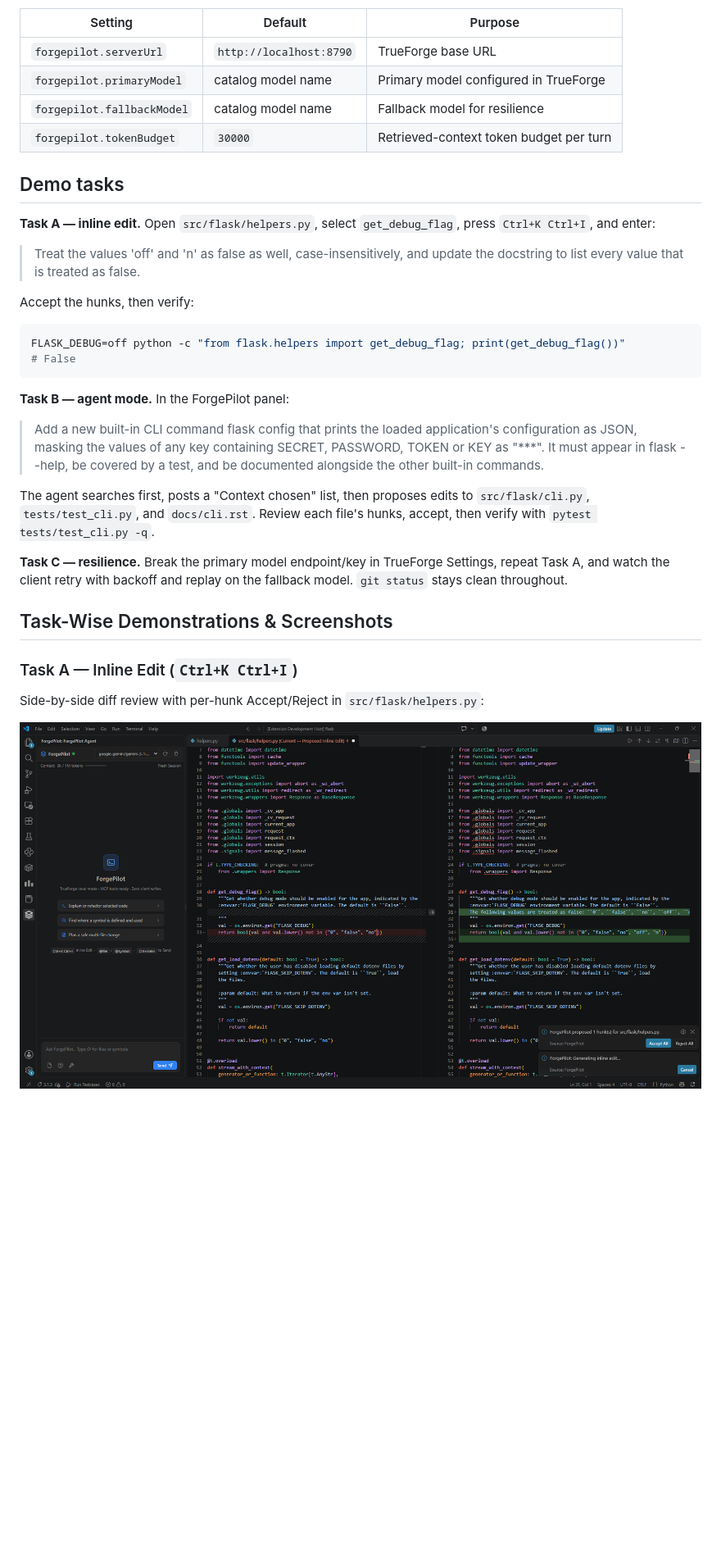
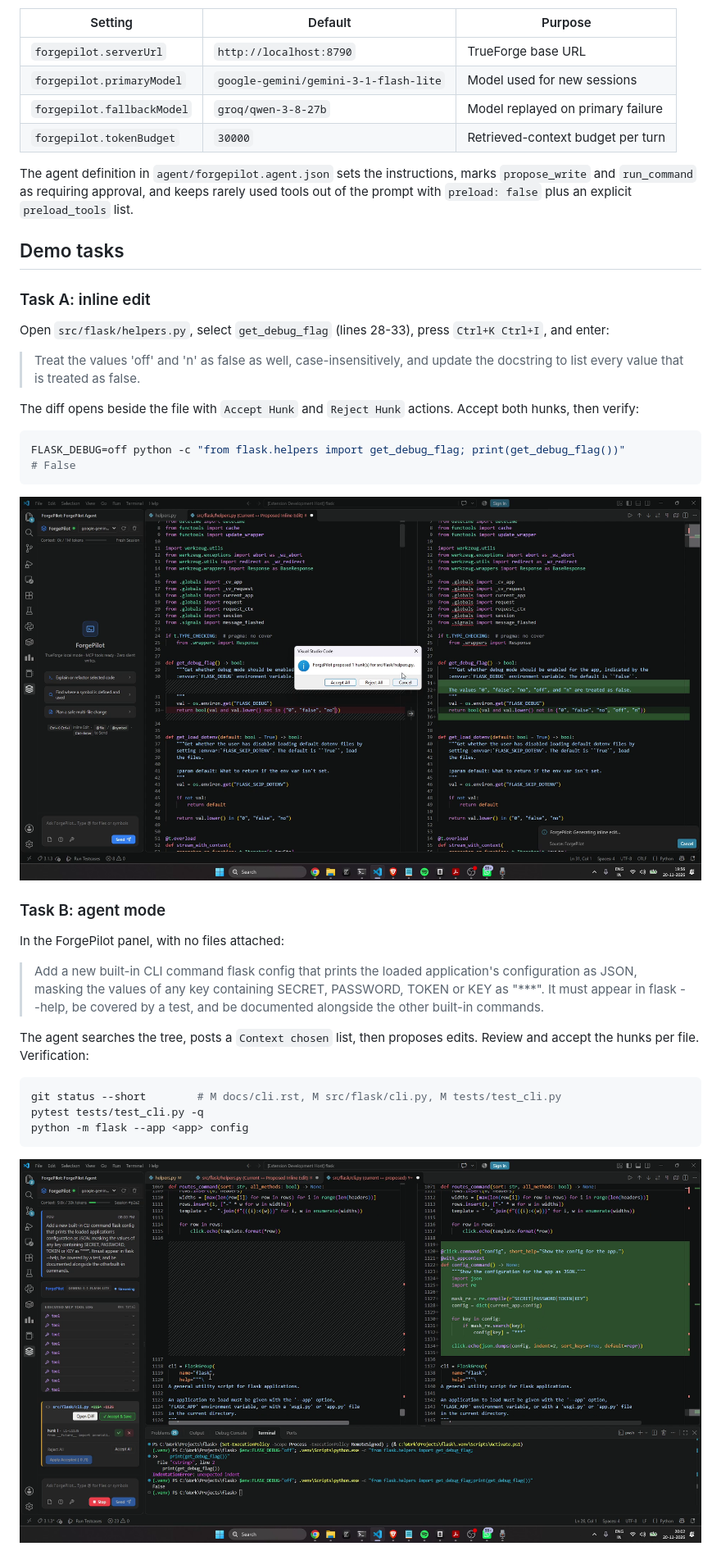
Before and after one commit to theRiddler9/Forge-a-thon, a Markdown page: README.md, the part around one of its changes. Shown at 82% size. Drawn GitHub-style; pictures changed too: docs/screenshots/task-a-inline-diff.png (added), docs/screenshots/task-a.png (deleted), docs/screenshots/task-b-agent-run.png (added); blank space fills up the shorter version.

````diff
--- a/README.md
+++ b/README.md
@@ -164,44 +247,51 @@ VS Code settings (`forgepilot.*`):
 | Setting | Default | Purpose |
 | --- | --- | --- |
 | `forgepilot.serverUrl` | `http://localhost:8790` | TrueForge base URL |
-| `forgepilot.primaryModel` | catalog model name | Primary model configured in TrueForge |
-| `forgepilot.fallbackModel` | catalog model name | Fallback model for resilience |
-| `forgepilot.tokenBudget` | `30000` | Retrieved-context token budget per turn |
+| `forgepilot.primaryModel` | `google-gemini/gemini-3-1-flash-lite` | Model used for new sessions |
+| `forgepilot.fallbackModel` | `groq/qwen-3-8-27b` | Model replayed on primary failure |
+| `forgepilot.tokenBudget` | `30000` | Retrieved-context budget per turn |
+
+The agent definition in `agent/forgepilot.agent.json` sets the instructions, marks
+`propose_write` and `run_command` as requiring approval, and keeps rarely used tools out
+of the prompt with `preload: false` plus an explicit `preload_tools` list.
 
 ## Demo tasks
 
-**Task A — inline edit.** Open `src/flask/helpers.py`, select `get_debug_flag`,
-press `Ctrl+K Ctrl+I`, and enter:
+### Task A: inline edit
 
-> Treat the values 'off' and 'n' as false as well, case-insensitively, and update
-> the docstring to list every value that is treated as false.
+Open `src/flask/helpers.py`, select `get_debug_flag` (lines 28-33), press
+`Ctrl+K Ctrl+I`, and enter:
 
-Accept the hunks, then verify:
+> Treat the values 'off' and 'n' as false as well, case-insensitively, and update the
+> docstring to list every value that is treated as false.
+
+The diff opens beside the file with `Accept Hunk` and `Reject Hunk` actions. Accept both
+hunks, then verify:
 
 ```bash
 FLASK_DEBUG=off python -c "from flask.helpers import get_debug_flag; print(get_debug_flag())"
 # False
 ```
 
-**Task B — agent mode.** In the ForgePilot panel:
+![Task A: inline edit diff review](docs/screenshots/task-a-inline-diff.png)
 
-> Add a new built-in CLI command flask config that prints the loaded
-> application's configuration as JSON, masking the values of any key containing
-> SECRET, PASSWORD, TOKEN or KEY as "***". It must appear in flask --help, be
-> covered by a test, and be documented alongside the other built-in commands.
+### Task B: agent mode
 
-The agent searches first, posts a "Context chosen" list, then proposes edits to
-`src/flask/cli.py`, `tests/test_cli.py`, and `docs/cli.rst`. Review each file's
-hunks, accept, then verify with `pytest tests/test_cli.py -q`.
+In the ForgePilot panel, with no files attached:
 
-**Task C — resilience.** Break the primary model endpoint/key in TrueForge
-Settings, repeat Task A, and watch the client retry with backoff and replay on
-the fallback model. `git status` stays clean throughout.
+> Add a new built-in CLI command flask config that prints the loaded application's
+> configuration as JSON, masking the values of any key containing SECRET, PASSWORD, TOKEN
+> or KEY as "***". It must appear in flask --help, be covered by a test, and be documented
+> alongside the other built-in commands.
 
-## Task-Wise Demonstrations & Screenshots
+The agent searches the tree, posts a `Context chosen` list, then proposes edits. Review and
+accept the hunks per file. Verification:
 
-### Task A — Inline Edit (`Ctrl+K Ctrl+I`)
-Side-by-side diff review with per-hunk Accept/Reject in `src/flask/helpers.py`:
+```bash
+git status --short        # M docs/cli.rst, M src/flask/cli.py, M tests/test_cli.py
+pytest tests/test_cli.py -q
+python -m flask --app <app> config
+```
 
-![Task A Inline Edit Demonstration](docs/screenshots/task-a.png)
+![Task B: agent run with MCP tool log](docs/screenshots/task-b-agent-run.png)
 
````
Also changed, not shown: other parts of README.md (+252 -134 lines), docs/screenshots/task-b-multi-file-applied.png (added), docs/screenshots/task-c-fallback.png (added), docs/screenshots/trueforge-session.png (added).
